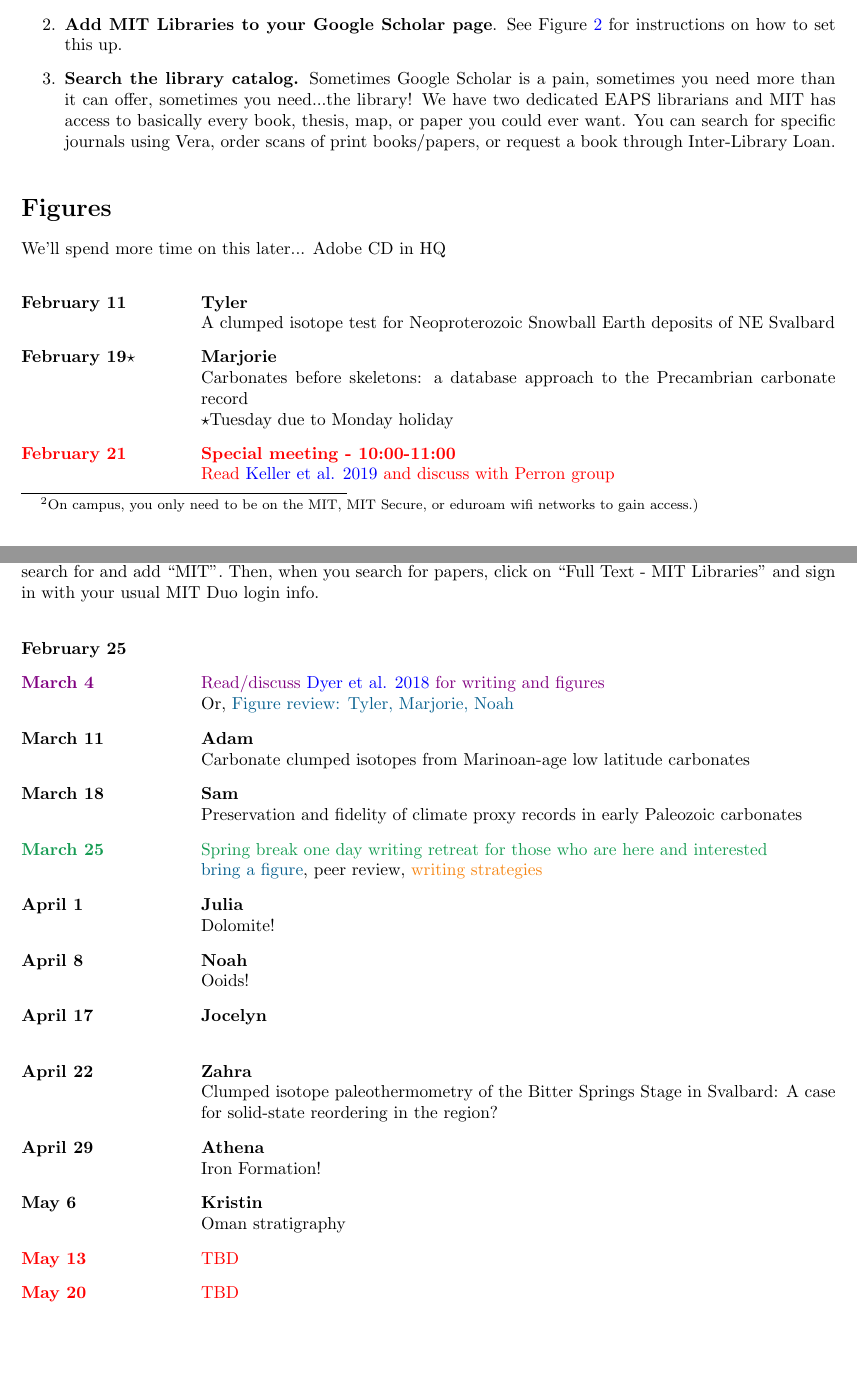
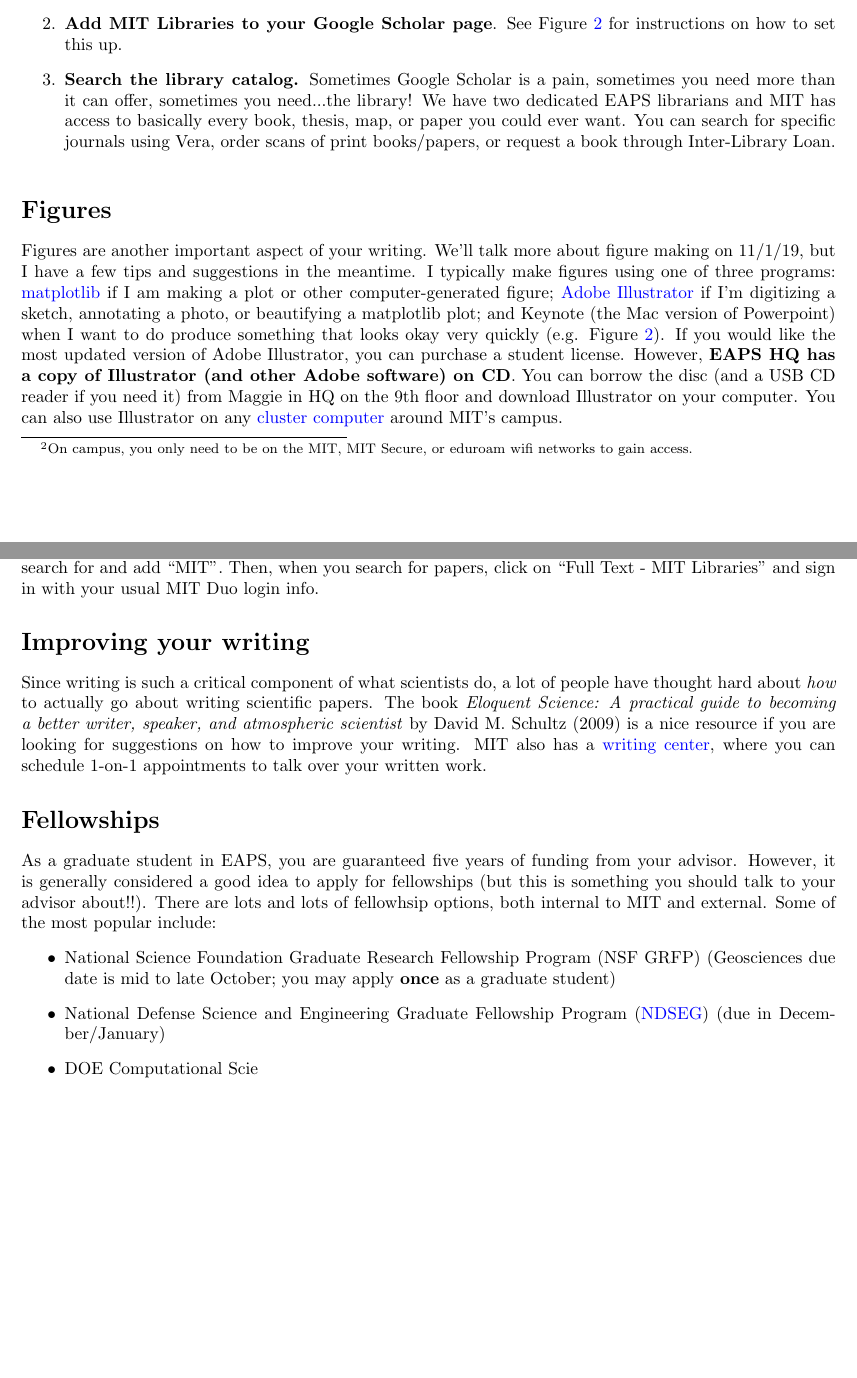
Before and after one commit to juliawilcots/first-year-course, a LaTeX document (writing-resources.tex): two parts of pages 2 and 3 of 3, joined at a grey line, cut so that both start at the same text. Compiled offline with pdfLaTeX.

Commit message:
nearly done

```diff
--- a/writing-resources.tex
+++ b/writing-resources.tex
@@ -58,7 +58,7 @@ Citation is an integral part of scientific writing that somehow always ends up t
 \end{figure}
 
 \subsection*{Finding papers}
-Before you can cite a paper, you have to find it. I assume everyone is familiar with \href{scholar.google.com}{Google Scholar}, which is where I start. A lot of papers are (unfortunately) still stored behind paywalls. Fortunately for us, MIT subscribes to basically all journals and there are many easy ways of gaining access to papers off campus \footnote{On campus, you only need to be on the MIT, MIT Secure, or eduroam wifi networks to gain access.)}:
+Before you can cite a paper, you have to find it. I assume everyone is familiar with \href{https://scholar.google.com}{Google Scholar}, which is where I start. A lot of papers are (unfortunately) still stored behind paywalls. Fortunately for us, MIT subscribes to basically all journals and there are many easy ways of gaining access to papers off campus \footnote{On campus, you only need to be on the MIT, MIT Secure, or eduroam wifi networks to gain access.}:
 \begin{enumerate}
     \item \textbf{Log into MIT wifi using a VPN}. This is an excellent option if you are travelling internationally! I highly recommend everyone download \href{https://ist.mit.edu/cisco-anyconnect}{Cisco AnyConnect}. You log in with your Kerberos ID, your password, and the word ``push'' as the second password. You'll then receive a DuoMobile push.
     \item \textbf{Add MIT Libraries to your Google Scholar page}. See Figure \ref{fig:gs} for instructions on how to set this up.
@@ -73,28 +73,17 @@ Before you can cite a paper, you have to find it. I assume everyone is familiar
 \end{figure}
 
 \section*{Figures}
-We'll spend more time on this later... Adobe CD in HQ
+Figures are another important aspect of your writing. We'll talk more about figure making on 11/1/19, but I have a few tips and suggestions in the meantime. I typically make figures using one of three programs: \href{https://matplotlib.org}{matplotlib} if I am making a plot or other computer-generated figure; \href{https://www.adobe.com/products/illustrator.html}{Adobe Illustrator} if I'm digitizing a sketch, annotating a photo, or beautifying a matplotlib plot; and Keynote (the Mac version of Powerpoint) when I want to do produce something that looks okay very quickly (e.g. Figure \ref{fig:gs}). If you would like the most updated version of Adobe Illustrator,  you can purchase a student license. However, \textbf{EAPS HQ has a copy of Illustrator (and other Adobe software) on CD}. You can borrow the disc (and a USB CD reader if you need it) from Maggie in HQ on the 9th floor and download Illustrator on your computer. You can also use Illustrator on any \href{https://ist.mit.edu/athena-clusters}{cluster computer} around MIT's campus.
 
-\vspace{10pt}
-\begin{labeling}{February 25 \hspace{1.5cm}}
-\item [\textbf{February 11}] \textbf{Tyler}\\ A clumped isotope test for Neoproterozoic Snowball Earth deposits of NE Svalbard
-\item [\textbf{February 19$\star$}] \textbf{Marjorie}\\Carbonates before skeletons: a database approach to the Precambrian carbonate record \\ $\star$Tuesday due to Monday holiday
-\item [{\color{red}\textbf{February 21}}] {\color{red}\textbf{Special meeting - 10:00-11:00}\\ Read \href{https://brenhinkeller.github.io/files/GreatUnconformity2019.pdf}{Keller et al. 2019} and discuss with Perron group}
-\item [\textbf{February 25}]
-\item [\color{violet}\textbf{March 4}] {\color{violet} Read/discuss} \href{http://www.blakedyer.com/papers/Dyer2018.pdf}{Dyer et al. 2018} {\color{violet}for writing and figures}\\Or, {\color{MidnightBlue}Figure review: Tyler, Marjorie, Noah}
-\item [\textbf{March 11}] \textbf{Adam}\\Carbonate clumped isotopes from Marinoan-age low latitude carbonates
-\item [\textbf{March 18}] \textbf{Sam}\\Preservation and fidelity of climate proxy records in early Paleozoic carbonates
-\item [\color{ForestGreen}\textbf{March 25}] {\color{ForestGreen} Spring break one day writing retreat for those who are here and interested}\\{\color{MidnightBlue} bring a figure}, peer review, {\color{BurntOrange}writing strategies}
-\item [\textbf{April 1}] \textbf{Julia} \\
-Dolomite!
-\item [\textbf{April 8}] \textbf{Noah}\\Ooids!
-\item [\textbf{April 17}] \textbf{Jocelyn}\\
-\item [\textbf{April 22}] \textbf{Zahra}\\Clumped isotope paleothermometry of the Bitter Springs Stage in Svalbard: A case for solid-state reordering in the region?
-\item [\textbf{April 29}] \textbf{Athena}\\Iron Formation!
-\item [\textbf{May 6}] \textbf{Kristin} \\ Oman stratigraphy
-\item [\color{red}\textbf{May 13}] {\color{red}TBD}
-\item [\color{red}\textbf{May 20}] {\color{red}TBD}
-\end{labeling}
+\section*{Improving your writing}
+Since writing is such a critical component of what scientists do, a lot of people have thought hard about \emph{how} to actually go about writing scientific papers. The book \emph{Eloquent Science: A practical guide to becoming a better writer, speaker, and atmospheric scientist} by David M. Schultz (2009) is a nice resource if you are looking for suggestions on how to improve your writing. MIT also has a \href{https://cmsw.mit.edu/writing-and-communication-center/}{writing center}, where you can schedule 1-on-1 appointments to talk over your written work.
 
+\section*{Fellowships}
+As a graduate student in EAPS, you are guaranteed five years of funding from your advisor. However, it is generally considered a good idea to apply for fellowships (but this is something you should talk to your advisor about!!). There are lots and lots of fellowhsip options, both internal to MIT and external. Some of the most popular include:
+\begin{itemize}
+    \item National Science Foundation Graduate Research Fellowship Program (NSF GRFP) (Geosciences due date is mid to late October; you may apply \textbf{once} as a graduate student)
+    \item National Defense Science and Engineering Graduate Fellowship Program (\href{https://www.ndsegfellowships.org}{NDSEG}) (due in December/January)
+    \item DOE Computational Scie
+\end{itemize}
 
 \end{document}
```
Also changed, not shown: writing-resources.tex (6 more changed lines).
